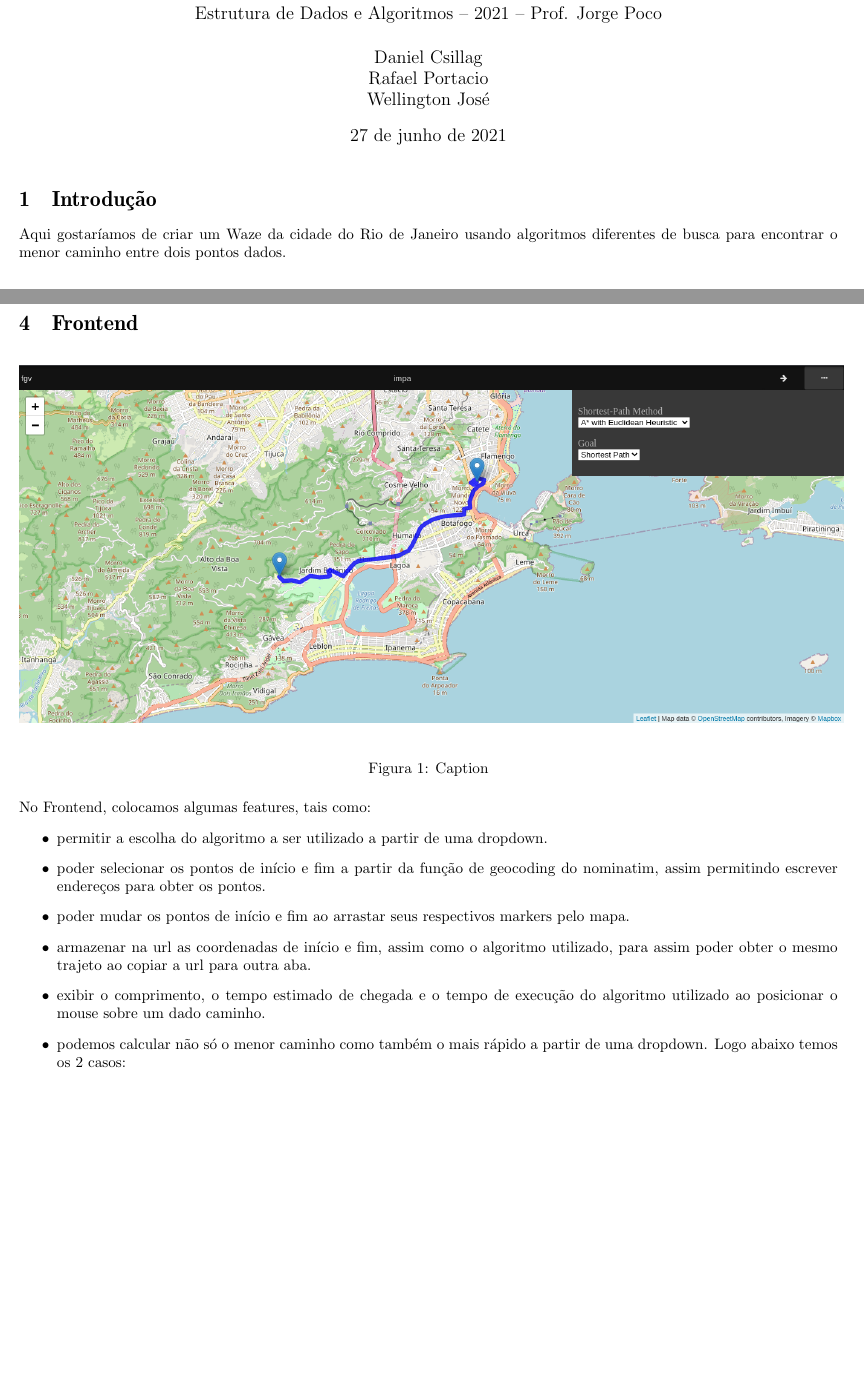
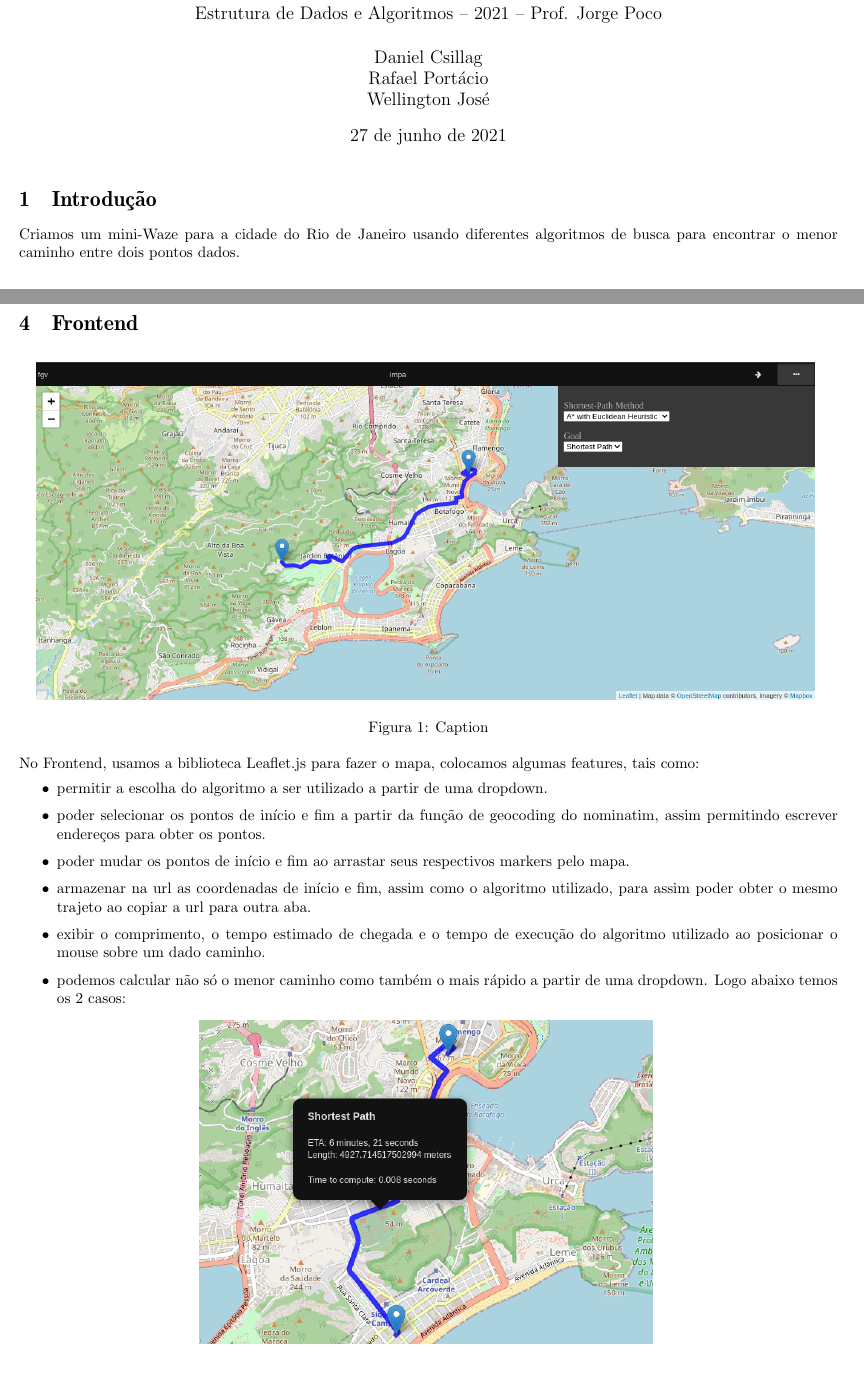
Before and after one commit to RafaelPortacio/notwaze, a LaTeX document (report/trabalho_final_eda.tex): two parts of pages 1 and 2 of 5 before the commit and two parts of pages 1 and 2 of 4 after it, joined at a grey line, cut so that both start at the same text. Compiled offline with pdfLaTeX.

Commit message:
Update report

```diff
--- a/report/trabalho_final_eda.tex
+++ b/report/trabalho_final_eda.tex
@@ -43,13 +43,13 @@
 
 \title{Relatório -- Trabalho Final \\
        \large Estrutura de Dados e Algoritmos -- 2021 -- Prof. Jorge Poco}
-\author{Daniel Csillag \\ Rafael Portacio \\ Wellington José}
+\author{Daniel Csillag \\ Rafael Portácio \\ Wellington José}
 
 \begin{document}
 \maketitle
 
 \section{Introdução}
-Aqui gostaríamos de criar um Waze da cidade do Rio de Janeiro usando algoritmos diferentes de busca para encontrar o menor caminho entre dois pontos dados.
+Criamos um mini-Waze para a cidade do Rio de Janeiro usando diferentes algoritmos de busca para encontrar o menor caminho entre dois pontos dados.
 
 \section{Coleta e armazenamento dos dados}
 
@@ -65,12 +65,12 @@
 
 \begin{figure}[H]
     \centering
-    \includegraphics[scale=0.53]{EDA_full_inteface_web.png}
+    \includegraphics[scale=0.5]{EDA_full_inteface_web.png}
     \caption{Caption}
     \label{fig:my_label}
 \end{figure}
 
-No Frontend, colocamos algumas features, tais como:
+No Frontend, usamos a biblioteca Leaflet.js para fazer o mapa, colocamos algumas features, tais como:
 \begin{itemize}
     \item permitir a escolha do algoritmo a ser utilizado a partir de uma dropdown.
 
@@ -86,7 +86,7 @@
 
 \begin{figure}[H]
     \centering
-    \includegraphics[scale=0.74]{EDA_path_with_shortest_path.png}
+    \includegraphics[scale=0.65]{EDA_path_with_shortest_path.png}
     \caption{Caminho com distancia}
     \label{fig:my_label}
 \end{figure}
```
Also changed, not shown: report/trabalho_final_eda.pdf, report/trabalho_final_eda.tex (10 more changed lines).
